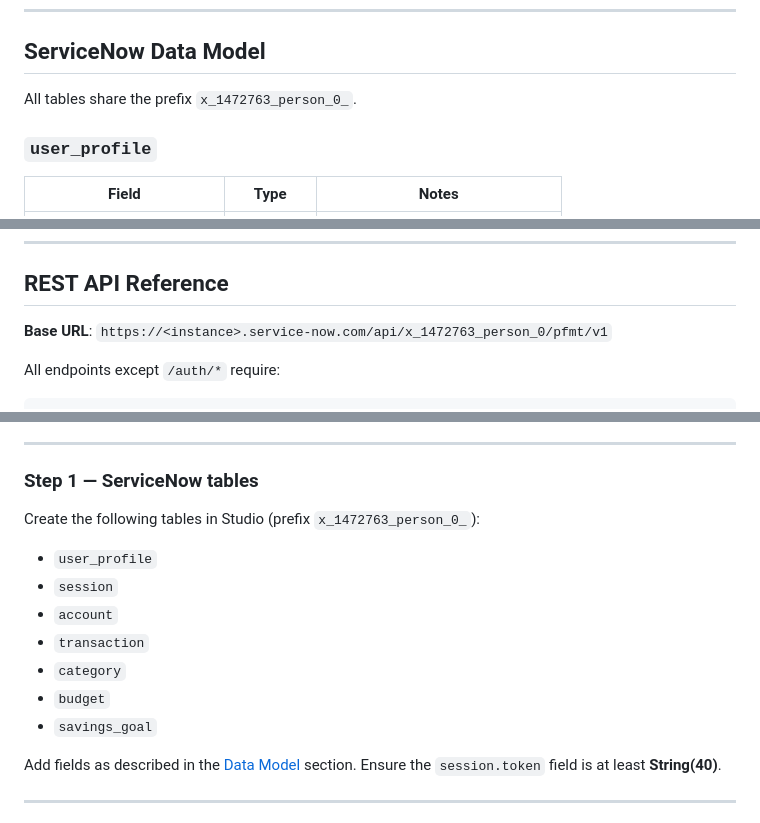
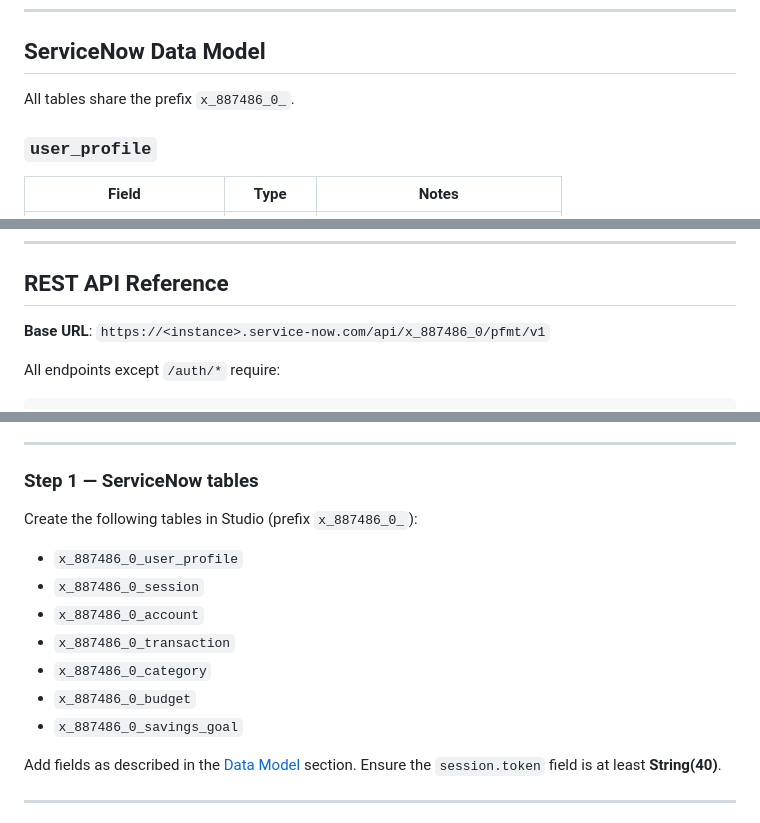
Before and after one commit to YapSeng98/Personal-Money-Tracker, a Markdown page: README.md, 3 parts joined by grey strips. Rendered like a GitHub page.

Commit message:
Fix README table prefix and API base URL to match actual SN scope
Actual scope prefix is x_887486_0_ (not x_1472763_person_0_).
API base URL updated to /api/x_887486_0/pfmt/v1.

https://claude.ai/code/session_011JexdMUDzv62Xem65ktvSz

````diff
--- a/README.md
+++ b/README.md
@@ -63,7 +63,7 @@ A full-featured personal finance web app that syncs with ServiceNow as its cloud
 
 ## ServiceNow Data Model
 
-All tables share the prefix `x_1472763_person_0_`.
+All tables share the prefix `x_887486_0_`.
 
 ### `user_profile`
 
@@ -157,7 +157,7 @@ All tables share the prefix `x_1472763_person_0_`.
 
 ## REST API Reference
 
-**Base URL**: `https://<instance>.service-now.com/api/x_1472763_person_0/pfmt/v1`
+**Base URL**: `https://<instance>.service-now.com/api/x_887486_0/pfmt/v1`
 
 All endpoints except `/auth/*` require:
 ```
@@ -658,14 +658,14 @@ Default categories seeded:
 
 ### Step 1 — ServiceNow tables
 
-Create the following tables in Studio (prefix `x_1472763_person_0_`):
-- `user_profile`
-- `session`
-- `account`
-- `transaction`
-- `category`
-- `budget`
-- `savings_goal`
+Create the following tables in Studio (prefix `x_887486_0_`):
+- `x_887486_0_user_profile`
+- `x_887486_0_session`
+- `x_887486_0_account`
+- `x_887486_0_transaction`
+- `x_887486_0_category`
+- `x_887486_0_budget`
+- `x_887486_0_savings_goal`
 
 Add fields as described in the [Data Model](#servicenow-data-model) section. Ensure the `session.token` field is at least **String(40)**.
 
````
Also changed, not shown: other parts of README.md (+1 -1 lines).
